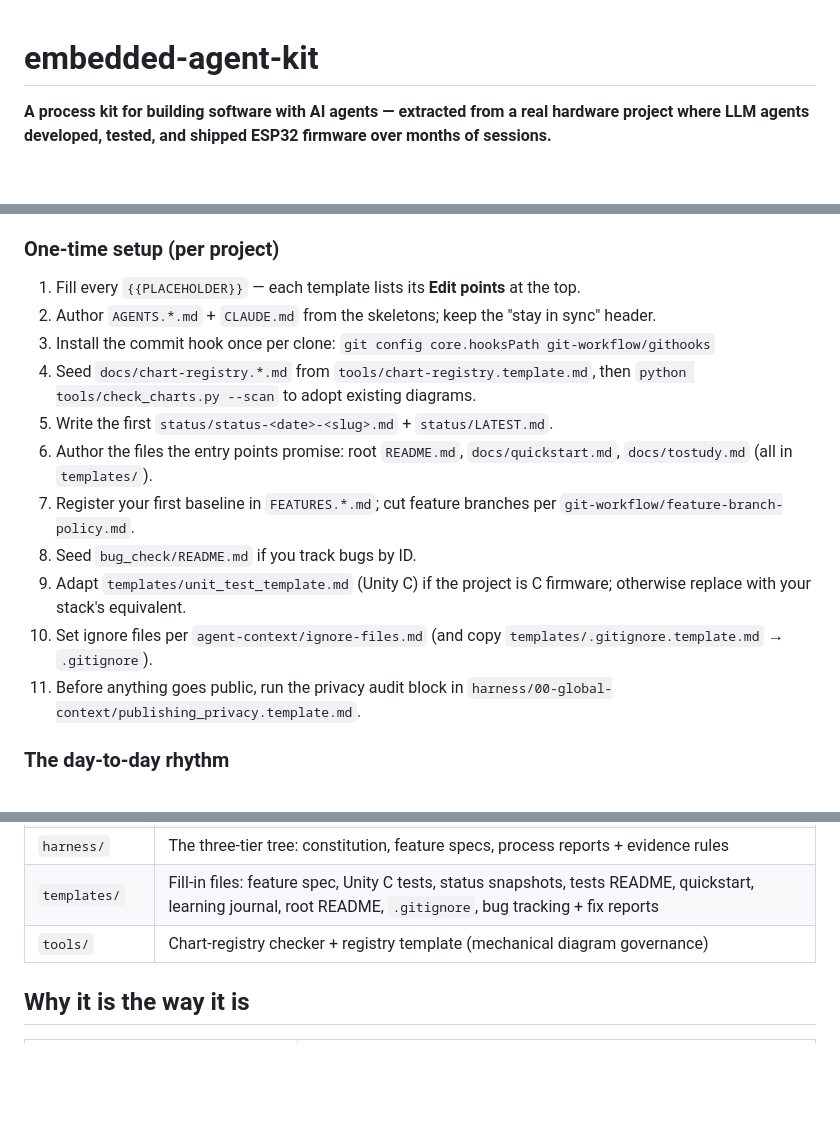
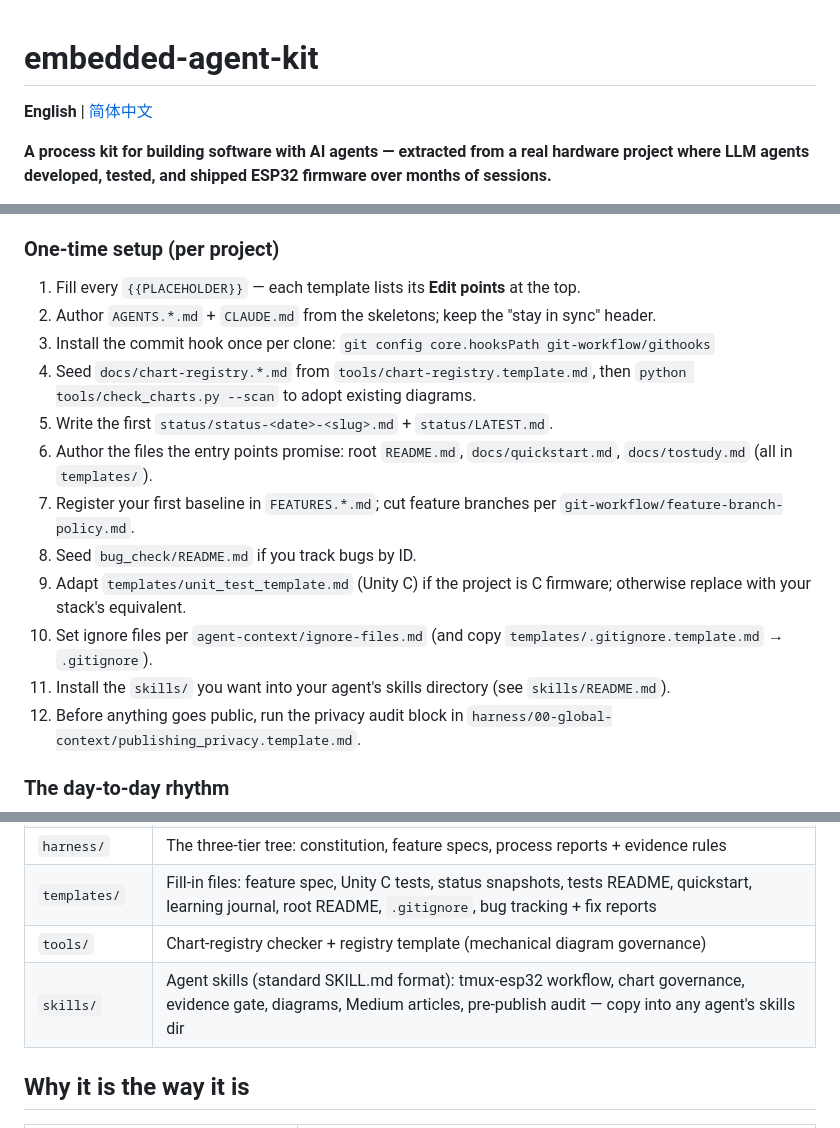
Before and after one commit to jinboagent/embedded_sw_development_harness, a Markdown page: README.md, 3 parts joined by grey strips. Drawn GitHub-style; blank space fills up the shorter version.

```diff
--- a/README.md
+++ b/README.md
@@ -1,4 +1,6 @@
 # embedded-agent-kit
+
+**English** | [简体中文](README_zh.md)
 
 **A process kit for building software with AI agents — extracted from a
 real hardware project where LLM agents developed, tested, and shipped
@@ -229,22 +231,24 @@ service; `bug_check/` is optional).
 ### One-time setup (per project)
 
 1. Fill every `{{PLACEHOLDER}}` — each template lists its **Edit points** at the top.
-3. Author `AGENTS.*.md` + `CLAUDE.md` from the skeletons; keep the
+2. Author `AGENTS.*.md` + `CLAUDE.md` from the skeletons; keep the
    "stay in sync" header.
-4. Install the commit hook once per clone:
+3. Install the commit hook once per clone:
    `git config core.hooksPath git-workflow/githooks`
-5. Seed `docs/chart-registry.*.md` from `tools/chart-registry.template.md`,
+4. Seed `docs/chart-registry.*.md` from `tools/chart-registry.template.md`,
    then `python tools/check_charts.py --scan` to adopt existing diagrams.
-6. Write the first `status/status-<date>-<slug>.md` + `status/LATEST.md`.
-7. Author the files the entry points promise: root `README.md`,
+5. Write the first `status/status-<date>-<slug>.md` + `status/LATEST.md`.
+6. Author the files the entry points promise: root `README.md`,
    `docs/quickstart.md`, `docs/tostudy.md` (all in `templates/`).
-8. Register your first baseline in `FEATURES.*.md`; cut feature branches
+7. Register your first baseline in `FEATURES.*.md`; cut feature branches
    per `git-workflow/feature-branch-policy.md`.
-9. Seed `bug_check/README.md` if you track bugs by ID.
-10. Adapt `templates/unit_test_template.md` (Unity C) if the project is
+8. Seed `bug_check/README.md` if you track bugs by ID.
+9. Adapt `templates/unit_test_template.md` (Unity C) if the project is
     C firmware; otherwise replace with your stack's equivalent.
-11. Set ignore files per `agent-context/ignore-files.md` (and copy
+10. Set ignore files per `agent-context/ignore-files.md` (and copy
     `templates/.gitignore.template.md` → `.gitignore`).
+11. Install the `skills/` you want into your agent's skills directory
+    (see `skills/README.md`).
 12. Before anything goes public, run the privacy audit block in
     `harness/00-global-context/publishing_privacy.template.md`.
 
@@ -285,6 +289,7 @@ service; `bug_check/` is optional).
 | `harness/` | The three-tier tree: constitution, feature specs, process reports + evidence rules |
 | `templates/` | Fill-in files: feature spec, Unity C tests, status snapshots, tests README, quickstart, learning journal, root README, `.gitignore`, bug tracking + fix reports |
 | `tools/` | Chart-registry checker + registry template (mechanical diagram governance) |
+| `skills/` | Agent skills (standard SKILL.md format): tmux-esp32 workflow, chart governance, evidence gate, diagrams, Medium articles, pre-publish audit — copy into any agent's skills dir |
 
 ## Why it is the way it is
 
```
Also changed, not shown: README_zh.md (added, +247 -0 lines), docs/chart-registry.md (+4 -0 lines).
